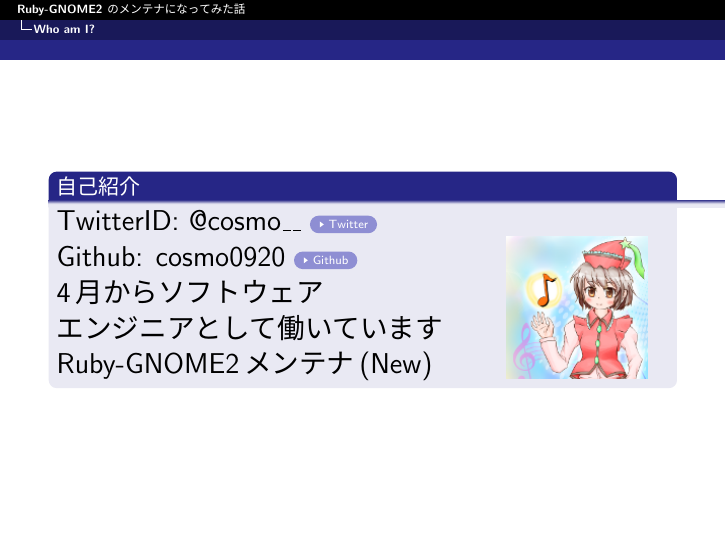
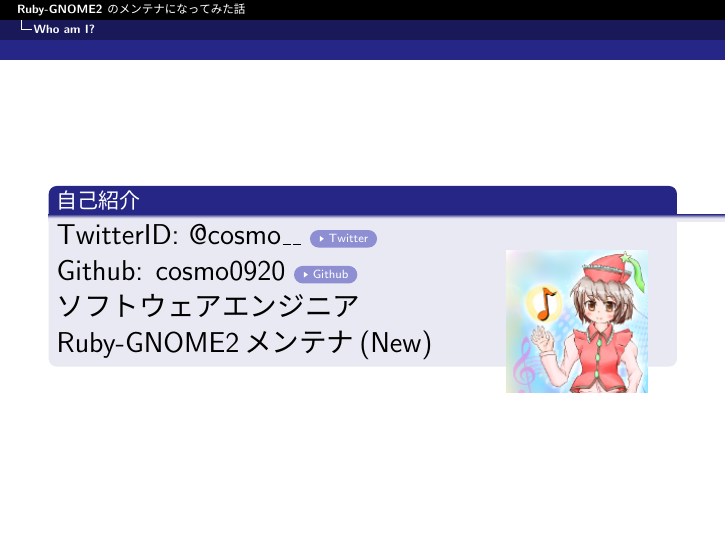
Before and after one commit to cosmo0920/KernelVm_9th_LT_Slide, LaTeX slides (kernelvm.tex, which reads slide/whoami.tex): page 2 of 31. The pictures show the PDF file kernelvm.pdf that the author committed with the source.

Commit message:
modify whoami

```diff
--- a/slide/whoami.tex
+++ b/slide/whoami.tex
@@ -13,7 +13,7 @@
 
 Github: \href{https://github.com/cosmo0920}{cosmo0920 \gotobutton{Github}}
 
-4月からソフトウェアエンジニアとして働いています
+ソフトウェアエンジニア
 
 Ruby-GNOME2メンテナ(New)
 
```
Also changed, not shown: kernelvm.pdf.
